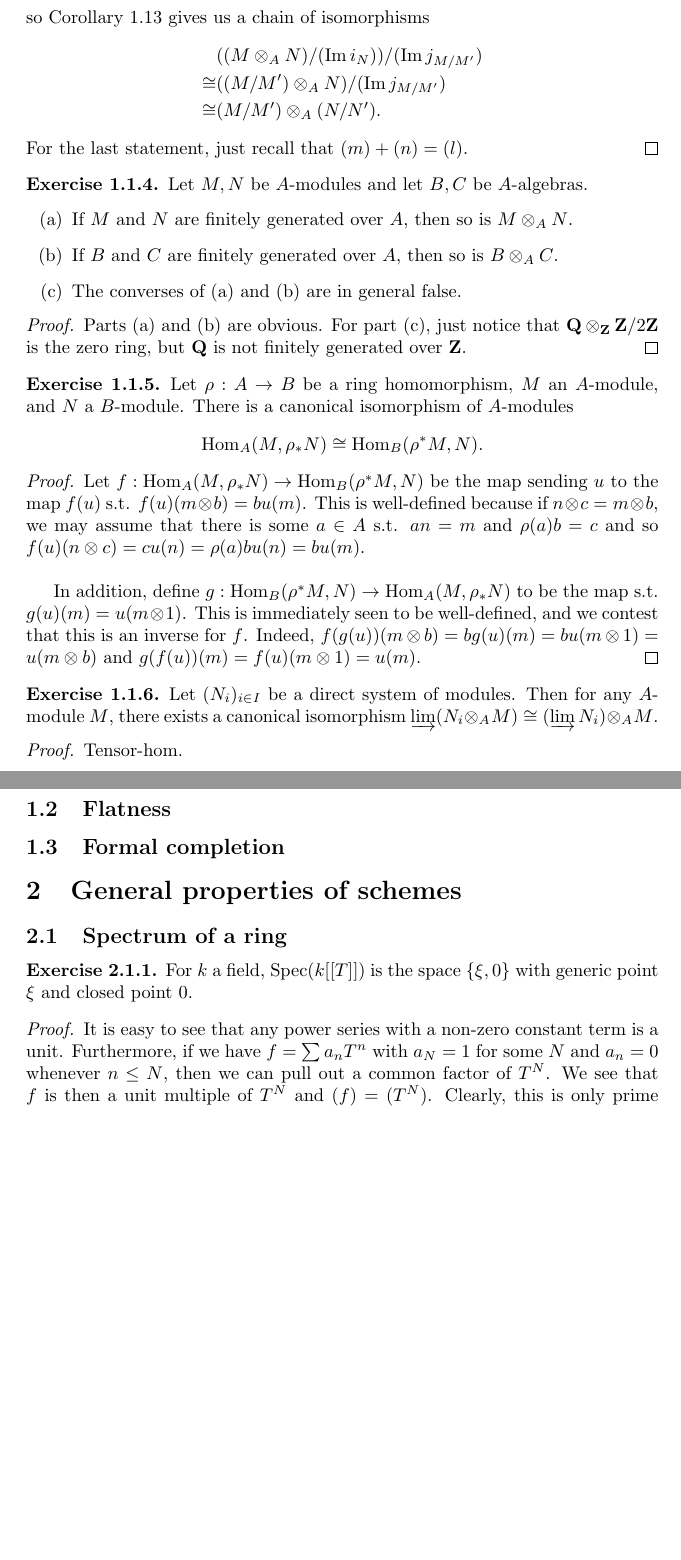
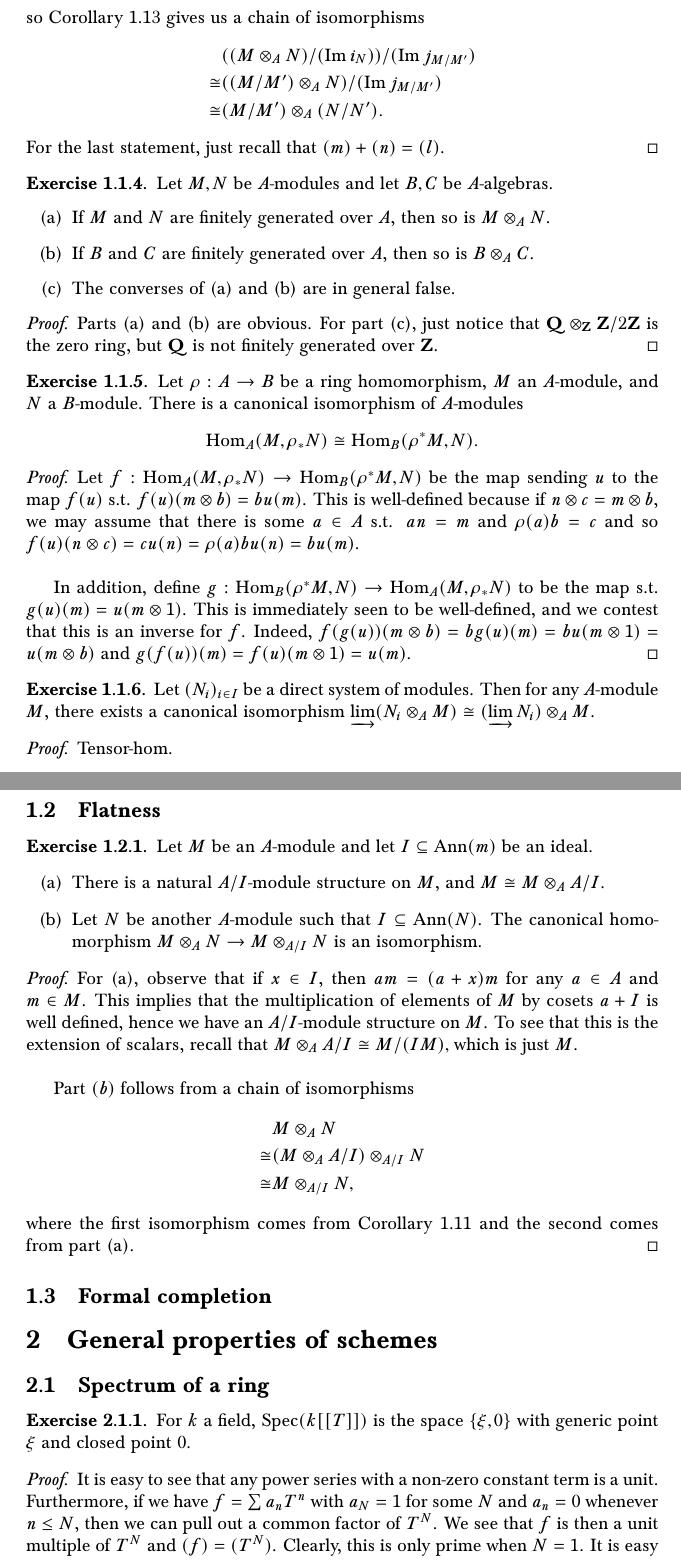
Before and after one commit to superquantan/geometrysolutions, a LaTeX document (main.tex, which reads S1.2.tex): two parts of pages 2 and 3 of 3 before the commit and two parts of pages 2 and 3 of 4 after it, joined at a grey line, cut so that both start at the same text, the shorter picture padded with empty space. Compiled offline with pdfLaTeX.

Commit message:
Daily commutative algebra exercise, changed font, recompiled

```diff
--- a/S1.2.tex
+++ b/S1.2.tex
@@ -1 +1,29 @@
 \subsection{Flatness}
+
+\begin{exer}
+	Let $M$ be an $A$-module and let $I \subseteq \Ann(m)$ be an ideal.
+	\begin{enumerate}[label=(\alph*)]
+		\item There is a natural $A/I$-module structure on $M$, and
+		$M \cong M \otimes_A A/I$.
+		\item Let $N$ be another $A$-module such that
+		$I \subseteq \Ann(N)$. The canonical homomorphism
+		$M \otimes_A N \to M \otimes_{A/I} N$ is an isomorphism.
+	\end{enumerate}
+\end{exer}
+\begin{proof}
+	For (a), observe that if $x \in I$, then $am = (a + x)m$ for any
+	$a \in A$ and $m \in M$. This implies that the multiplication of
+	elements of $M$ by cosets $a + I$ is well defined, hence we have an
+	$A/I$-module structure on $M$. To see that this is the extension of
+	scalars, recall that $M \otimes_A A/I \cong M/(IM),$ which is just $M$.
+	\\
+
+	Part $(b)$ follows from a chain of isomorphisms
+	\begin{align*}
+		& M \otimes_A N\\
+		\cong & (M \otimes_A A/I) \otimes_{A/I} N\\
+		\cong & M \otimes_{A/I} N,
+	\end{align*}
+	where the first isomorphism comes from Corollary 1.11 and the second
+	comes from part (a).
+\end{proof}
--- a/main.tex
+++ b/main.tex
@@ -1,7 +1,7 @@
-\documentclass{article}
-\usepackage{amsmath}
-\usepackage{amssymb}
+\documentclass[intlimits]{article}
+\usepackage{Baskervaldx}
 \usepackage{amsthm}
+\usepackage[baskervaldx]{newtxmath}
 \usepackage{enumitem}
 
 \let\Im\relax
@@ -12,13 +12,14 @@
 \newcommand*\RR{\mathbf{R}}
 \newcommand*\CC{\mathbf{C}}
 
-\theoremstyle{definition}
-\newtheorem{exer}{Exercise}[subsection]
-
 \DeclareMathOperator{\Hom}{Hom}
 \DeclareMathOperator{\Ker}{Ker}
 \DeclareMathOperator{\Im}{Im}
 \DeclareMathOperator{\Spec}{Spec}
+\DeclareMathOperator{\Ann}{Ann}
+
+\theoremstyle{definition}
+\newtheorem{exer}{Exercise}[subsection]
 
 \begin{document}
 
```
Also changed, not shown: main.pdf.
